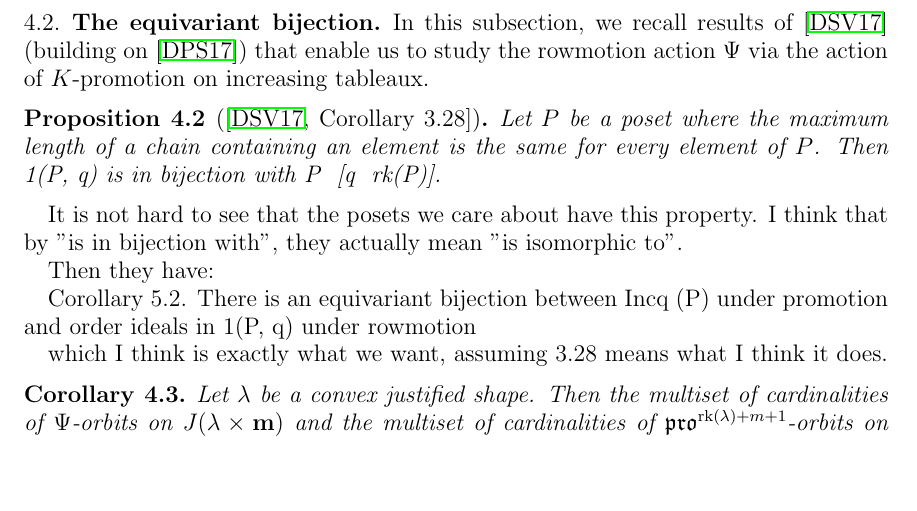
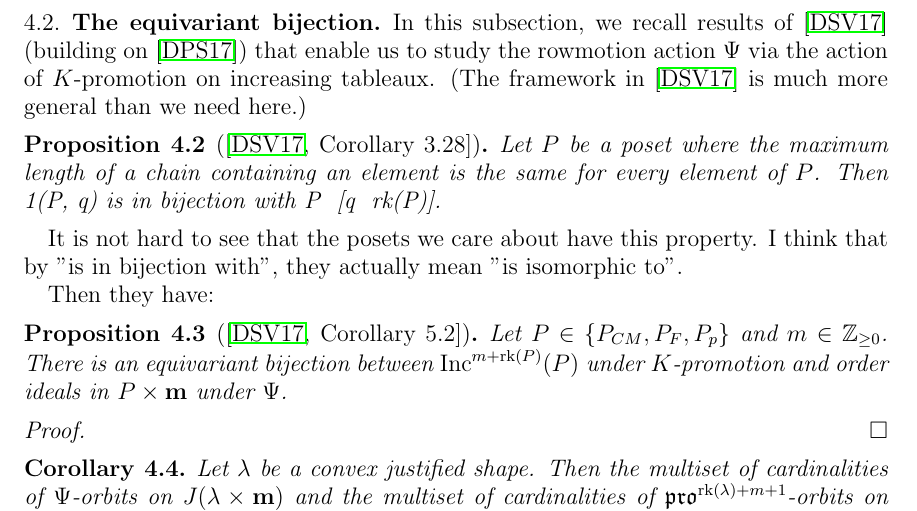
Before and after one commit to dogestoyevsky/ExceptionalPlanePartitions, a LaTeX paper (exceptionals4.tex): part of page 8 of 27, cut so that both start at the same text, the shorter picture padded with empty space. The pictures show the PDF file exceptionals4.pdf that the author committed with the source.

Commit message:
working on the equivariant bijection

```diff
--- a/exceptionals4.tex
+++ b/exceptionals4.tex
@@ -469,7 +469,7 @@ Examples of the action of $K$-Bender-Knuth operators are shown in Figure~\ref{fi
 
 \subsection{The equivariant bijection}\label{sec:equivariant}
 
-In this subsection, we recall results of \cite{Dilks.Striker.Vorland} (building on \cite{DPS}) that enable us to study the rowmotion action $\Psi$ via the action of $K$-promotion on increasing tableaux.
+In this subsection, we recall results of \cite{Dilks.Striker.Vorland} (building on \cite{DPS}) that enable us to study the rowmotion action $\Psi$ via the action of $K$-promotion on increasing tableaux. (The framework in \cite{Dilks.Striker.Vorland} is much more general than we need here.)
 
 \begin{proposition}[{\cite[Corollary~3.28]{Dilks.Striker.Vorland}}]
 Let $P$ be a poset where the maximum length of a chain containing an element is the same for every element of $P$. Then Γ1(P, q) is in bijection with P × [q − rk(P)].
@@ -480,9 +480,13 @@ It is not hard to see that the posets we care about have this property. I think
 
 Then they have:
 
-Corollary 5.2. There is an equivariant bijection between Incq (P) under promotion and order ideals in Γ1(P, q) under rowmotion
+\begin{proposition}[{\cite[Corollary~5.2]{Dilks.Striker.Vorland}}]
+Let $P \in \{ P_{CM}, P_F, P_p \}$ and $m \in \mathbb{Z}_{\geq 0}$.
+There is an equivariant bijection between $\inc^{m+\rank(P)}(P)$ under $K$-promotion and order ideals in $P \times {\bf m}$ under $\Psi$.
+\end{proposition}
+\begin{proof}
 
-which I think is exactly what we want, assuming 3.28 means what I think it does.
+\end{proof}
 
 \begin{corollary}\label{cor:multisets}
 Let $\lambda$ be a convex justified shape.
```
Also changed, not shown: exceptionals4.pdf, 4 other files.
